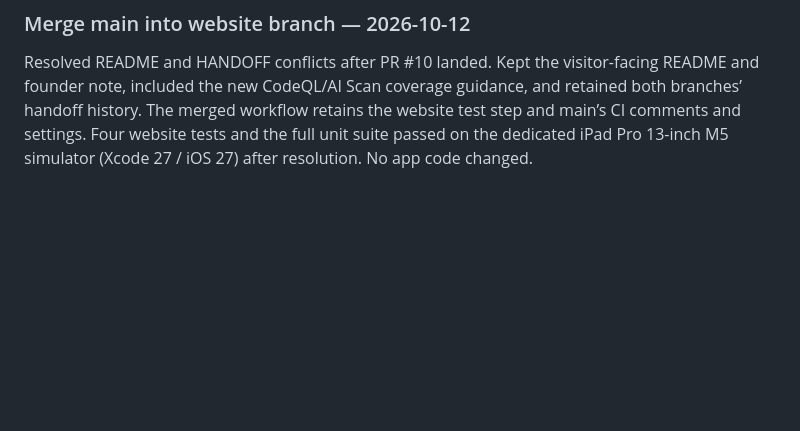
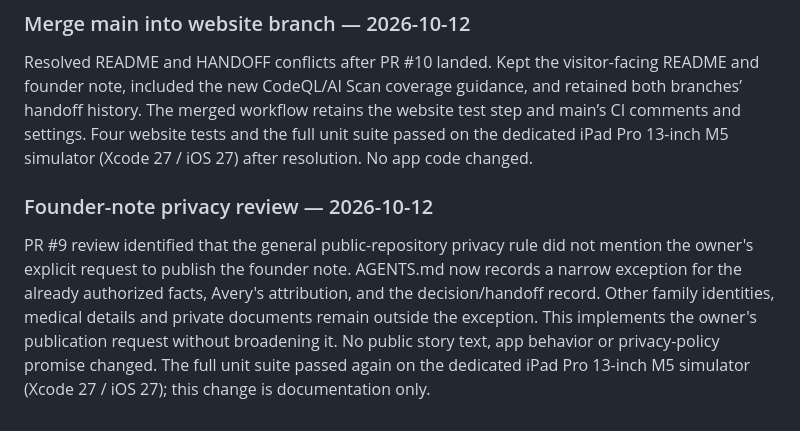
Before and after one commit to MiddleAgedBanana/Brickson, a Markdown page: docs/HANDOFF.md, the part around the change. GitHub-like rendering; blank space fills up the shorter version.

Commit message:
Document owner-authorized founder story privacy exception

```diff
--- a/docs/HANDOFF.md
+++ b/docs/HANDOFF.md
@@ -413,3 +413,15 @@ coverage guidance, and retained both branches’ handoff history. The merged
 workflow retains the website test step and main’s CI comments and settings.
 Four website tests and the full unit suite passed on the dedicated iPad Pro
 13-inch M5 simulator (Xcode 27 / iOS 27) after resolution. No app code changed.
+
+### Founder-note privacy review — 2026-10-12
+
+PR #9 review identified that the general public-repository privacy rule did
+not mention the owner's explicit request to publish the founder note.
+AGENTS.md now records a narrow exception for the already authorized facts,
+Avery's attribution, and the decision/handoff record. Other family identities,
+medical details and private documents remain outside the exception. This
+implements the owner's publication request without broadening it. No public
+story text, app behavior or privacy-policy promise changed.
+The full unit suite passed again on the dedicated iPad Pro 13-inch M5
+simulator (Xcode 27 / iOS 27); this change is documentation only.
```
Also changed, not shown: AGENTS.md (+9 -1 lines).
